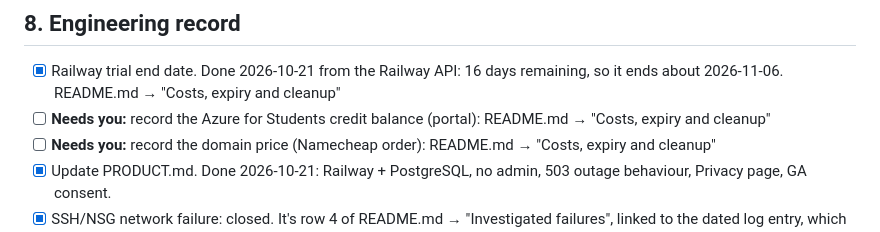
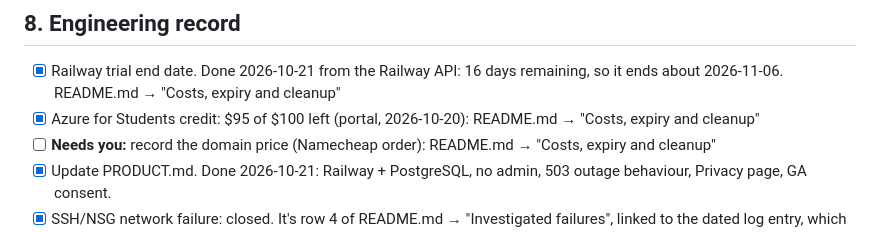
Before and after one commit to Zetian1212/career-platform, a Markdown page: TASKS.md, the part around the change. Rendered like a GitHub page.

```diff
--- a/TASKS.md
+++ b/TASKS.md
@@ -51,7 +51,7 @@ From the requirements audit on 2026-10-20 (repo at `1e1fa9d`). Most urgent first
 ## 8. Engineering record
 
 - [x] Railway trial end date. Done 2026-10-21 from the Railway API: 16 days remaining, so it ends about 2026-11-06. README.md → "Costs, expiry and cleanup"
-- [ ] **Needs you:** record the Azure for Students credit balance (portal): README.md → "Costs, expiry and cleanup"
+- [x] Azure for Students credit: $95 of $100 left (portal, 2026-10-20): README.md → "Costs, expiry and cleanup"
 - [ ] **Needs you:** record the domain price (Namecheap order): README.md → "Costs, expiry and cleanup"
 - [x] Update PRODUCT.md. Done 2026-10-21: Railway + PostgreSQL, no admin, 503 outage behaviour, Privacy page, GA consent.
 - [x] SSH/NSG network failure: closed. It's row 4 of README.md → "Investigated failures", linked to the dated log entry, which is enough for an optional item.
```
Also changed, not shown: README.md (+1 -1 lines).
